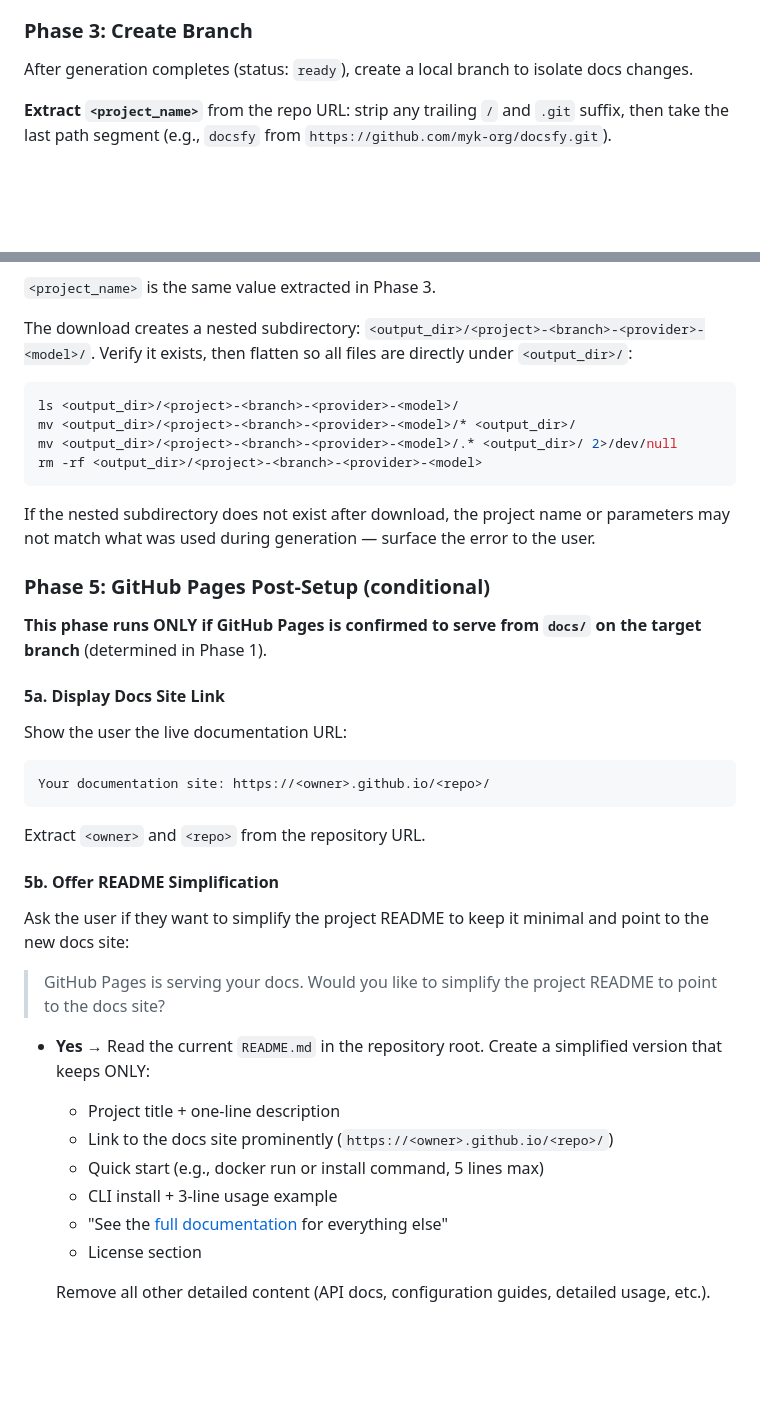
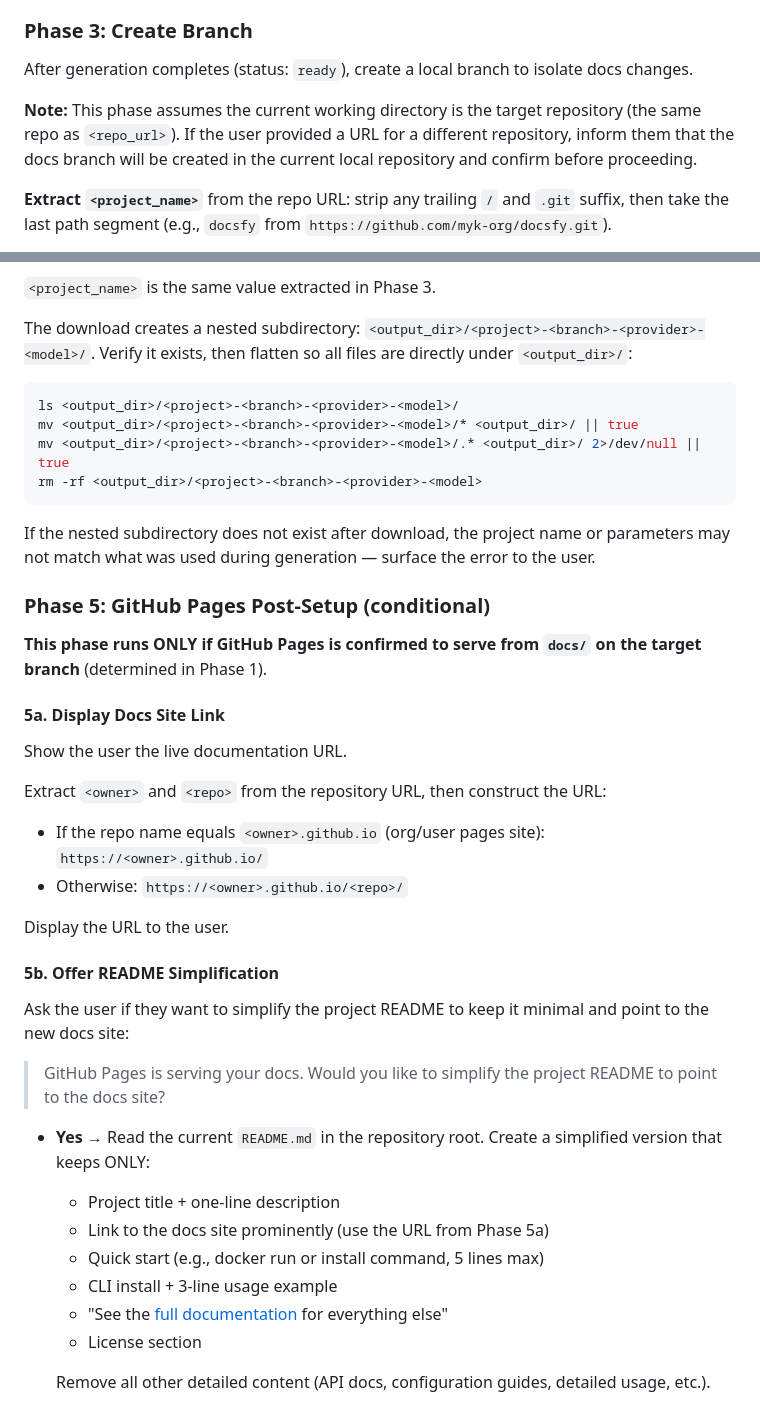
Before and after one commit to myk-org/claude-code-config, a Markdown page: skills/docsfy-generate-docs/SKILL.md, 2 parts joined by grey strips. Rendered like a GitHub page; blank space fills up the shorter version.

Commit message:
fix(skills): address peer review findings for docsfy skill
- Add repo context guard in Phase 3 (CWD must match target repo)
- Add conditional GitHub Pages URL for org/user pages in Phase 5a
- Replace hardcoded URLs in Phase 5b with Phase 5a reference
- Add || true to flatten mv commands to prevent non-zero exits

````diff
--- a/skills/docsfy-generate-docs/SKILL.md
+++ b/skills/docsfy-generate-docs/SKILL.md
@@ -92,6 +92,11 @@ If generation fails, show the error and ask the user how to proceed.
 
 After generation completes (status: `ready`), create a local branch to isolate docs changes.
 
+**Note:** This phase assumes the current working directory is the target repository
+(the same repo as `<repo_url>`). If the user provided a URL for a different
+repository, inform them that the docs branch will be created in the current
+local repository and confirm before proceeding.
+
 **Extract `<project_name>`** from the repo URL: strip any trailing `/` and `.git` suffix, then take the last path segment (e.g., `docsfy` from `https://github.com/myk-org/docsfy.git`).
 
 Before switching branches, check for uncommitted changes:
@@ -126,8 +131,8 @@ The download creates a nested subdirectory: `<output_dir>/<project>-<branch>-<pr
 
 ```bash
 ls <output_dir>/<project>-<branch>-<provider>-<model>/
-mv <output_dir>/<project>-<branch>-<provider>-<model>/* <output_dir>/
-mv <output_dir>/<project>-<branch>-<provider>-<model>/.* <output_dir>/ 2>/dev/null
+mv <output_dir>/<project>-<branch>-<provider>-<model>/* <output_dir>/ || true
+mv <output_dir>/<project>-<branch>-<provider>-<model>/.* <output_dir>/ 2>/dev/null || true
 rm -rf <output_dir>/<project>-<branch>-<provider>-<model>
 ```
 
@@ -139,13 +144,15 @@ If the nested subdirectory does not exist after download, the project name or pa
 
 #### 5a. Display Docs Site Link
 
-Show the user the live documentation URL:
+Show the user the live documentation URL.
 
-```text
-Your documentation site: https://<owner>.github.io/<repo>/
-```
+Extract `<owner>` and `<repo>` from the repository URL, then construct the URL:
 
-Extract `<owner>` and `<repo>` from the repository URL.
+- If the repo name equals `<owner>.github.io` (org/user pages site):
+  `https://<owner>.github.io/`
+- Otherwise: `https://<owner>.github.io/<repo>/`
+
+Display the URL to the user.
 
 #### 5b. Offer README Simplification
 
@@ -155,6 +162,6 @@ Ask the user if they want to simplify the project README to keep it minimal and
 
 - **Yes** → Read the current `README.md` in the repository root. Create a simplified version that keeps ONLY:
   - Project title + one-line description
-  - Link to the docs site prominently (`https://<owner>.github.io/<repo>/`)
+  - Link to the docs site prominently (use the URL from Phase 5a)
   - Quick start (e.g., docker run or install command, 5 lines max)
   - CLI install + 3-line usage example
````
Also changed, not shown: other parts of skills/docsfy-generate-docs/SKILL.md (+1 -1 lines).
